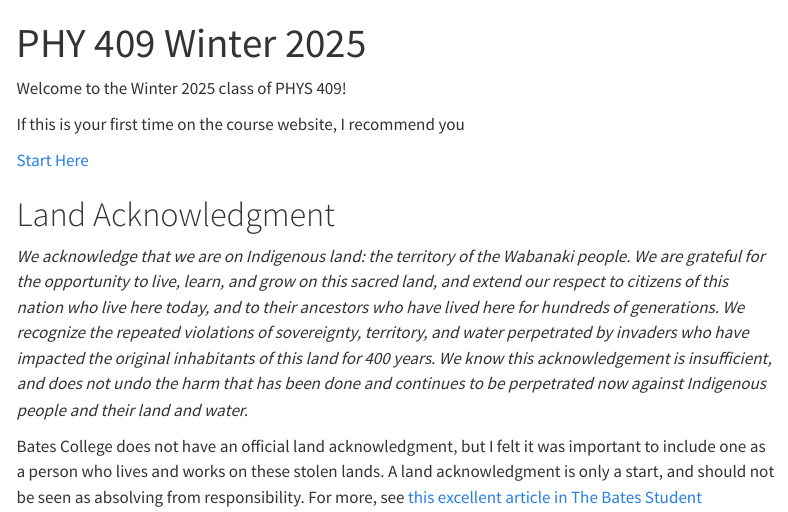
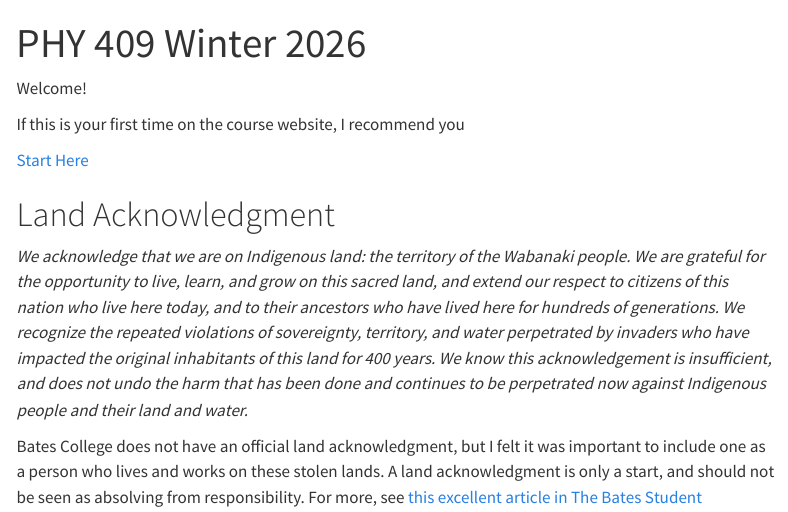
Before and after one commit to PHYS409/Winter2026, a Quarto document (index.qmd): the page in a window 1100 px wide, from its top. Rendered offline with R 4.5, knitr and Pandoc in place of Quarto, with nearby package versions; menus at the side of the page are left out.

Commit message:
Index up to date for Winter 2026

```diff
--- a/index.qmd
+++ b/index.qmd
@@ -1,5 +1,5 @@
 ---
-title: "PHY 409 Winter 2025"
+title: "PHY 409 Winter 2026"
 format:
   html:
     link-external-newwindow: true
@@ -8,7 +8,7 @@
 
 
 
-Welcome to the Winter 2025 class of PHYS 409!
+Welcome!
 
 If this is your first time on the course website, I recommend you
 
```
Also changed, not shown: docs/search.json, 2 other files.
